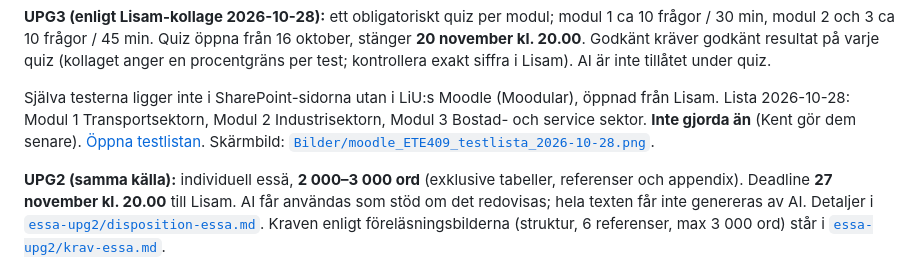
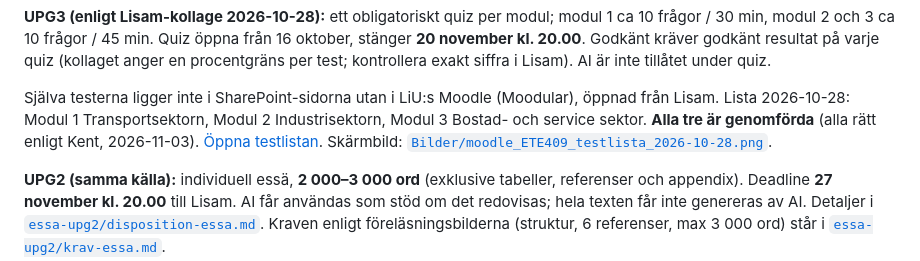
Before and after one commit to kentlundgren/Studier, a Markdown page: 2026_host/Policy_i_energi_och_klimat/README.md, the part around the change. GitHub-like rendering.

Commit message:
Update README.md to reflect completion status of all modules in the energy and climate policy documentation
- Revised the README.md to indicate that all three modules (Transportsektorn, Industrisektorn, Bostad- och service sektor) have been completed, with confirmation of accuracy from Kent as of 2026-11-03.
- Enhanced clarity regarding the location of tests in LiU's Moodle and provided a direct link to the test list for easy access.

```diff
--- a/2026_host/Policy_i_energi_och_klimat/README.md
+++ b/2026_host/Policy_i_energi_och_klimat/README.md
@@ -69,8 +69,8 @@ kontrollera exakt siffra i Lisam). AI är inte tillåtet under quiz.
 
 Själva testerna ligger inte i SharePoint-sidorna utan i LiU:s Moodle
 (Moodular), öppnad från Lisam. Lista 2026-10-28: Modul 1 Transportsektorn,
-Modul 2 Industrisektorn, Modul 3 Bostad- och service sektor. **Inte gjorda
-än** (Kent gör dem senare).
+Modul 2 Industrisektorn, Modul 3 Bostad- och service sektor. **Alla tre är
+genomförda** (alla rätt enligt Kent, 2026-11-03).
 [Öppna testlistan](https://moodle.integration.it.liu.se/moodular/#/quiz?SPHostUrl=https:%2F%2Fliuonline.sharepoint.com%2Fsites%2FLisam_ETE409_2026HT_DY&HostTitle=Policys%20i%20energi-%20och%20klimatomst%C3%A4llningen%20(ETE409%202026HT%20DY)&CourseMomentCode=ETE409_2026HT_DY&CourseOfferingKey=ETE409_2026HT_DY&View=quiz&lang=sv).
 Skärmbild: [`Bilder/moodle_ETE409_testlista_2026-10-28.png`](Bilder/moodle_ETE409_testlista_2026-10-28.png).
 
```
